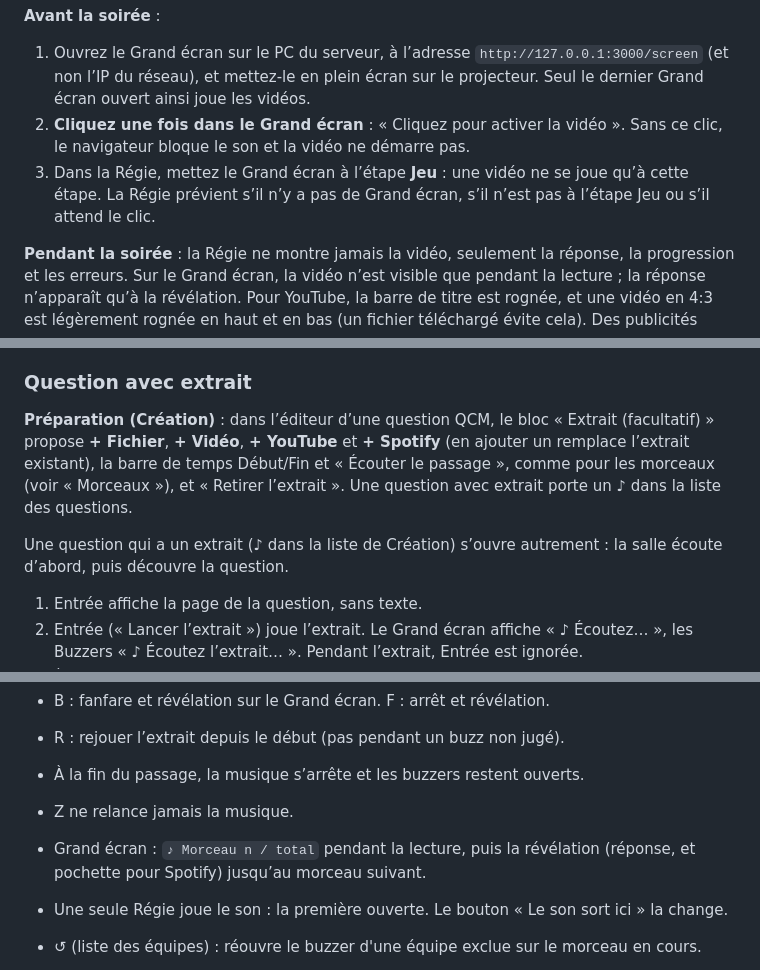
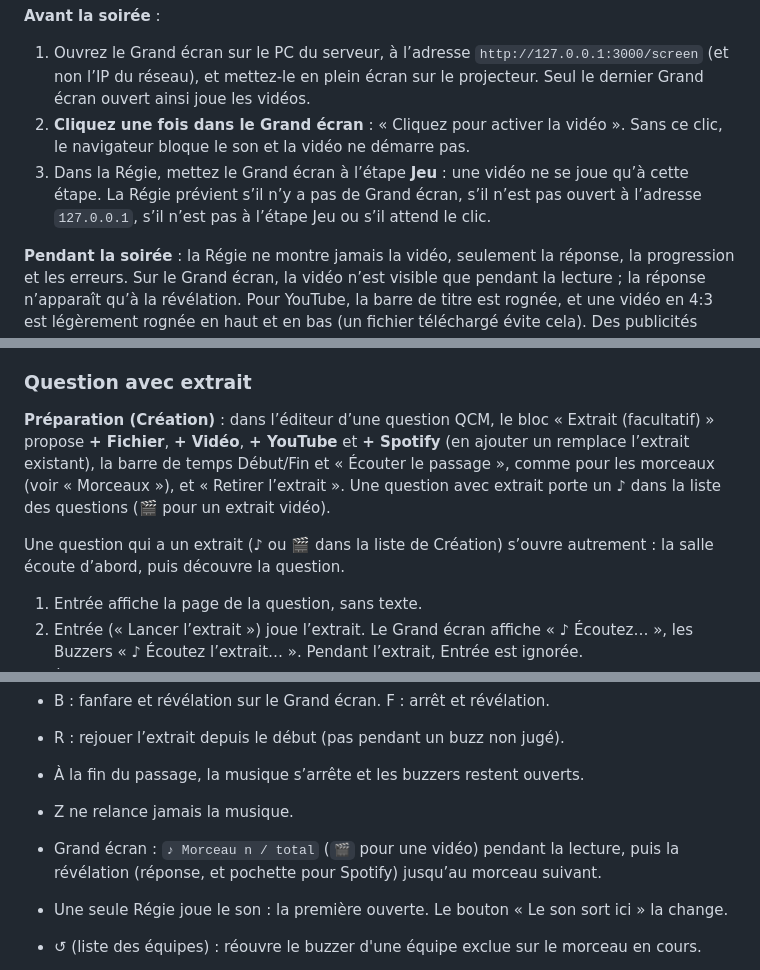
Before and after one commit to etienne-rc91/blind_test, a Markdown page: README.md, 3 parts joined by grey strips. Drawn GitHub-style.

Commit message:
docs: mention the 🎬 mark and the 127.0.0.1 warning in the readme
Co-Authored-By: Claude Opus 5.5 <noreply@anthropic.com>

```diff
--- a/README.md
+++ b/README.md
@@ -77,7 +77,7 @@ Un morceau ou un extrait QCM peut être une **vidéo**, jouée par le Grand écr
 **Avant la soirée** :
 1. Ouvrez le Grand écran sur le PC du serveur, à l’adresse `http://127.0.0.1:3000/screen` (et non l’IP du réseau), et mettez-le en plein écran sur le projecteur. Seul le dernier Grand écran ouvert ainsi joue les vidéos.
 2. **Cliquez une fois dans le Grand écran** : « Cliquez pour activer la vidéo ». Sans ce clic, le navigateur bloque le son et la vidéo ne démarre pas.
-3. Dans la Régie, mettez le Grand écran à l’étape **Jeu** : une vidéo ne se joue qu’à cette étape. La Régie prévient s’il n’y a pas de Grand écran, s’il n’est pas à l’étape Jeu ou s’il attend le clic.
+3. Dans la Régie, mettez le Grand écran à l’étape **Jeu** : une vidéo ne se joue qu’à cette étape. La Régie prévient s’il n’y a pas de Grand écran, s’il n’est pas ouvert à l’adresse `127.0.0.1`, s’il n’est pas à l’étape Jeu ou s’il attend le clic.
 
 **Pendant la soirée** : la Régie ne montre jamais la vidéo, seulement la réponse, la progression et les erreurs. Sur le Grand écran, la vidéo n’est visible que pendant la lecture ; la réponse n’apparaît qu’à la révélation. Pour YouTube, la barre de titre est rognée, et une vidéo en 4:3 est légèrement rognée en haut et en bas (un fichier téléchargé évite cela). Des publicités YouTube peuvent apparaître au lancement.
 
@@ -98,9 +98,9 @@ Z annule la dernière action : annuler « Lancer le compte à rebours » l'arrê
 Pendant une manche QCM, Espace, B, M et F sont sans effet. R rejoue l’extrait d’une question qui en a un.
 
 ### Question avec extrait
-**Préparation (Création)** : dans l’éditeur d’une question QCM, le bloc « Extrait (facultatif) » propose **+ Fichier**, **+ Vidéo**, **+ YouTube** et **+ Spotify** (en ajouter un remplace l’extrait existant), la barre de temps Début/Fin et « Écouter le passage », comme pour les morceaux (voir « Morceaux »), et « Retirer l’extrait ». Une question avec extrait porte un ♪ dans la liste des questions.
+**Préparation (Création)** : dans l’éditeur d’une question QCM, le bloc « Extrait (facultatif) » propose **+ Fichier**, **+ Vidéo**, **+ YouTube** et **+ Spotify** (en ajouter un remplace l’extrait existant), la barre de temps Début/Fin et « Écouter le passage », comme pour les morceaux (voir « Morceaux »), et « Retirer l’extrait ». Une question avec extrait porte un ♪ dans la liste des questions (🎬 pour un extrait vidéo).
 
-Une question qui a un extrait (♪ dans la liste de Création) s’ouvre autrement : la salle écoute d’abord, puis découvre la question.
+Une question qui a un extrait (♪ ou 🎬 dans la liste de Création) s’ouvre autrement : la salle écoute d’abord, puis découvre la question.
 1. Entrée affiche la page de la question, sans texte.
 2. Entrée (« Lancer l’extrait ») joue l’extrait. Le Grand écran affiche « ♪ Écoutez… », les Buzzers « ♪ Écoutez l’extrait… ». Pendant l’extrait, Entrée est ignorée.
 3. À la fin de l’extrait, la question apparaît seule. La suite est inchangée : propositions, compte à rebours, révélation.
@@ -136,7 +136,7 @@ Le Grand écran affiche la même adresse que celle choisie dans la Régie (menu
 - R : rejouer l’extrait depuis le début (pas pendant un buzz non jugé).
 - À la fin du passage, la musique s’arrête et les buzzers restent ouverts.
 - Z ne relance jamais la musique.
-- Grand écran : `♪ Morceau n / total` pendant la lecture, puis la révélation (réponse, et pochette pour Spotify) jusqu’au morceau suivant.
+- Grand écran : `♪ Morceau n / total` (`🎬` pour une vidéo) pendant la lecture, puis la révélation (réponse, et pochette pour Spotify) jusqu’au morceau suivant.
 - Une seule Régie joue le son : la première ouverte. Le bouton « Le son sort ici » la change.
 
 - ↺ (liste des équipes) : réouvre le buzzer d'une équipe exclue sur le morceau en cours.
```
